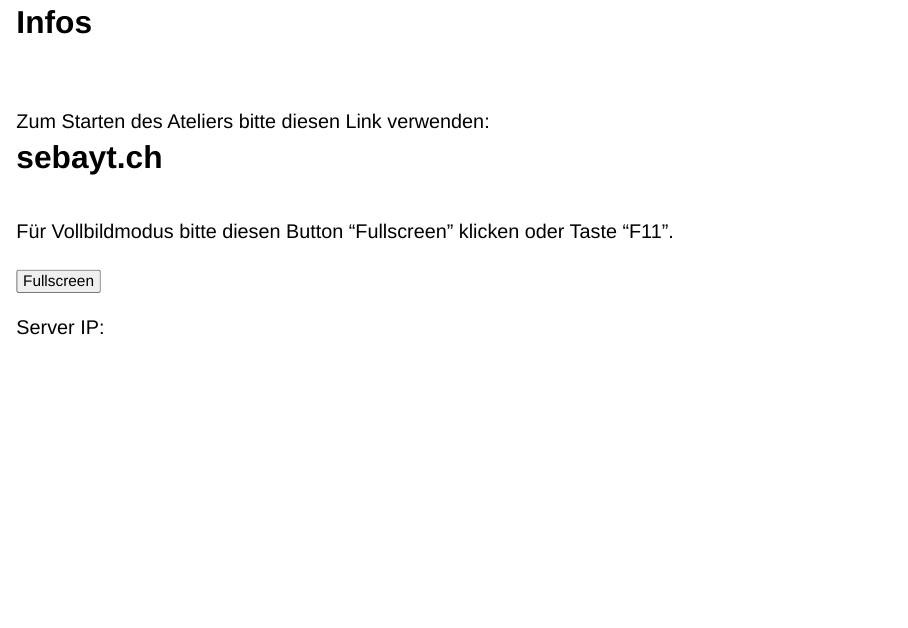
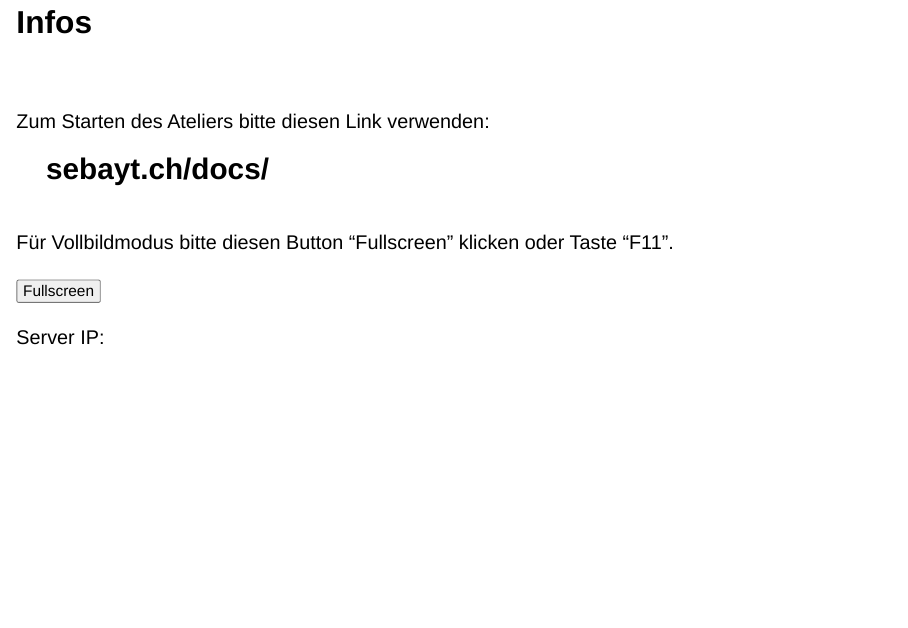
Before and after one commit to WolfgangSpahn/atelier-studienstiftung-digitalitaet, a Quarto document (index.qmd): page 2 of 27. Rendered offline with R 4.5, knitr and Pandoc in place of Quarto, with nearby package versions; drawn as Slidy slides in place of the format the file asks for.

Commit message:
final draft

```diff
--- a/index.qmd
+++ b/index.qmd
@@ -31,7 +31,7 @@ resources:
 <br><br>
 Zum Starten des Ateliers bitte diesen Link verwenden:
 <br>
-<h1  class="centered-text">sebayt.ch</h1>
+<h2  class="centered-text">sebayt.ch/docs/</h1>
 <br>
 Für Vollbildmodus bitte diesen Button "Fullscreen" klicken oder Taste "F11".
 <br><br>
```
